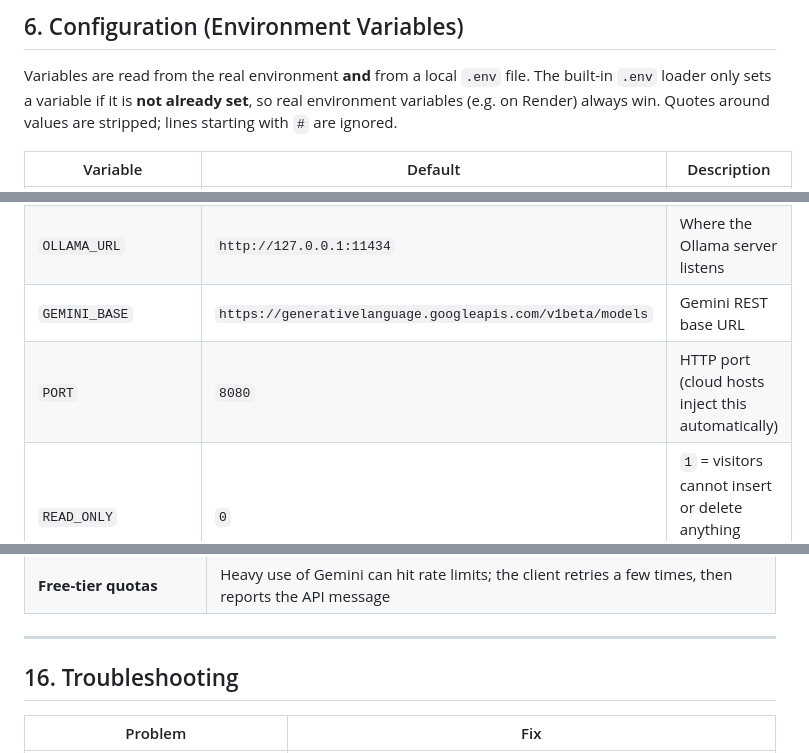
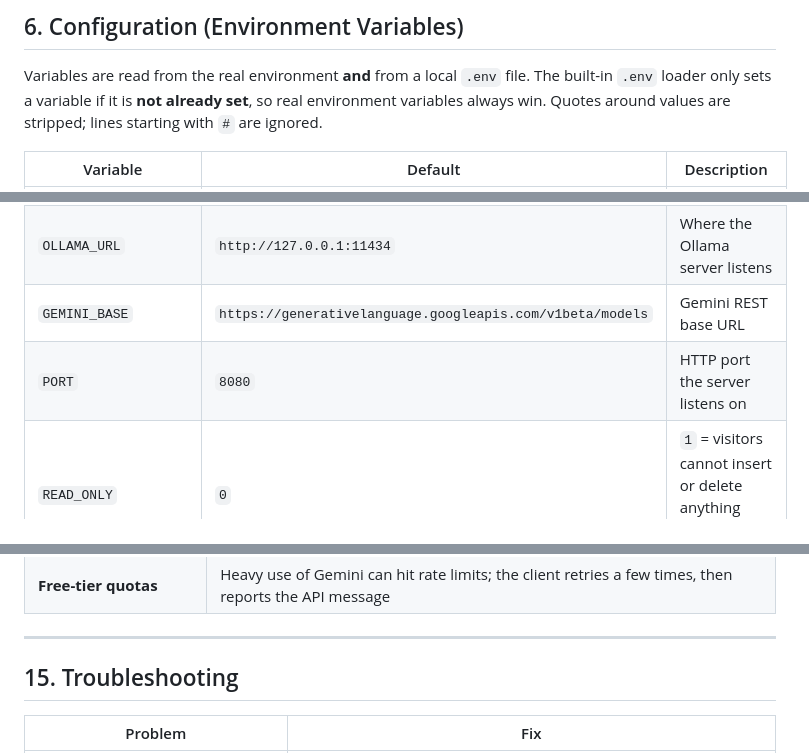
Before and after one commit to simran21122/AI_Model, a Markdown page: README.md, 3 parts joined by grey strips. GitHub-like rendering.

```diff
--- a/README.md
+++ b/README.md
@@ -230,7 +229,7 @@ Open **<http://localhost:8080>** in your browser.
 ## 6. Configuration (Environment Variables)
 
 Variables are read from the real environment **and** from a local `.env` file. The built-in `.env` loader only sets a
-variable if it is **not already set**, so real environment variables (e.g. on Render) always win. Quotes around values are stripped; lines starting with `#` are ignored.
+variable if it is **not already set**, so real environment variables always win. Quotes around values are stripped; lines starting with `#` are ignored.
 
 | Variable | Default | Description |
 |---|---|---|
@@ -239,7 +238,7 @@ variable if it is **not already set**, so real environment variables (e.g. on Re
 | `EMBED_MODEL` | `gemini-embedding-001` (Gemini) / `nomic-embed-text` (Ollama) | Embedding model |
 | `OLLAMA_URL` | `http://127.0.0.1:11434` | Where the Ollama server listens |
 | `GEMINI_BASE` | `https://generativelanguage.googleapis.com/v1beta/models` | Gemini REST base URL |
-| `PORT` | `8080` | HTTP port (cloud hosts inject this automatically) |
+| `PORT` | `8080` | HTTP port the server listens on |
 | `READ_ONLY` | `0` | `1` = visitors cannot insert or delete anything (public-demo mode) |
 | `RATE_LIMIT_PER_MIN` | `30` | Max AI-backed requests per IP per minute |
 
@@ -569,7 +540,7 @@ re-embedded in the background (a few seconds per chunk on the Gemini free tier).
 
 ---
 
-## 16. Troubleshooting
+## 15. Troubleshooting
 
 | Problem | Fix |
 |---|---|
```
Also changed, not shown: other parts of README.md (+24 -53 lines).
